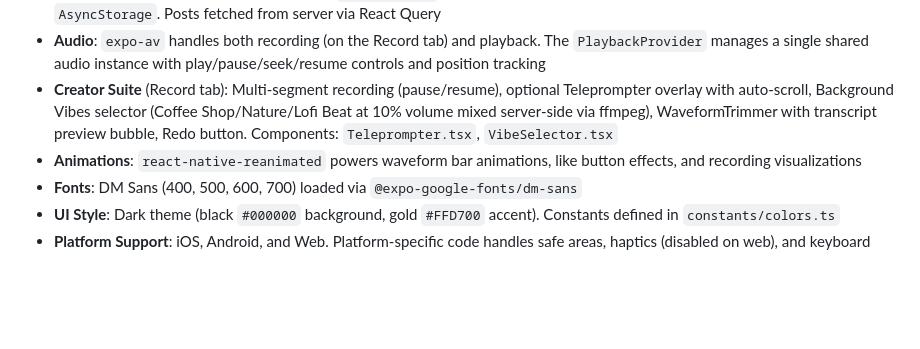
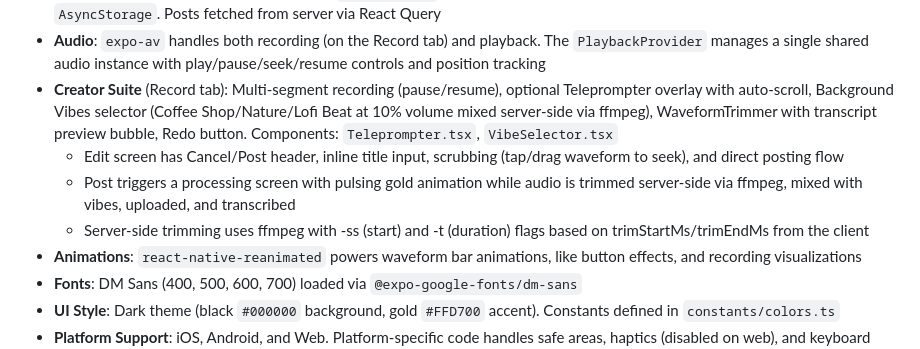
Before and after one commit to Go-Digital-Alchemy-Repos/Solo, a Markdown page: replit.md, the part around the change. Drawn GitHub-style; blank space fills up the shorter version.

Commit message:
Add essential editing and posting features to the audio creation screen
Add a navigation header with Cancel and Post buttons, implement audio scrubbing on the waveform, and enable direct posting with a processing animation.

Replit-Commit-Author: Agent
Replit-Commit-Session-Id: a0fd8c8b-de08-43cf-8a1c-2a8f404bba12
Replit-Commit-Checkpoint-Type: full_checkpoint
Replit-Commit-Event-Id: 0266f8fa-412d-427e-a734-860041773674
Replit-Commit-Screenshot-Url: https://storage.googleapis.com/screenshot-production-us-central1/e90bf665-0e8b-4cd2-9148-dc87f5533432/a0fd8c8b-de08-43cf-8a1c-2a8f404bba12/hVjNjUr
Replit-Helium-Checkpoint-Created: true

```diff
--- a/replit.md
+++ b/replit.md
@@ -18,6 +18,9 @@ Preferred communication style: Simple, everyday language.
 - **Data Persistence**: Session cookie stored in `AsyncStorage` for auth persistence. Likes and follows stored locally in `AsyncStorage`. Posts fetched from server via React Query
 - **Audio**: `expo-av` handles both recording (on the Record tab) and playback. The `PlaybackProvider` manages a single shared audio instance with play/pause/seek/resume controls and position tracking
 - **Creator Suite** (Record tab): Multi-segment recording (pause/resume), optional Teleprompter overlay with auto-scroll, Background Vibes selector (Coffee Shop/Nature/Lofi Beat at 10% volume mixed server-side via ffmpeg), WaveformTrimmer with transcript preview bubble, Redo button. Components: `Teleprompter.tsx`, `VibeSelector.tsx`
+  - Edit screen has Cancel/Post header, inline title input, scrubbing (tap/drag waveform to seek), and direct posting flow
+  - Post triggers a processing screen with pulsing gold animation while audio is trimmed server-side via ffmpeg, mixed with vibes, uploaded, and transcribed
+  - Server-side trimming uses ffmpeg with -ss (start) and -t (duration) flags based on trimStartMs/trimEndMs from the client
 - **Animations**: `react-native-reanimated` powers waveform bar animations, like button effects, and recording visualizations
 - **Fonts**: DM Sans (400, 500, 600, 700) loaded via `@expo-google-fonts/dm-sans`
 - **UI Style**: Dark theme (black `#000000` background, gold `#FFD700` accent). Constants defined in `constants/colors.ts`
```
